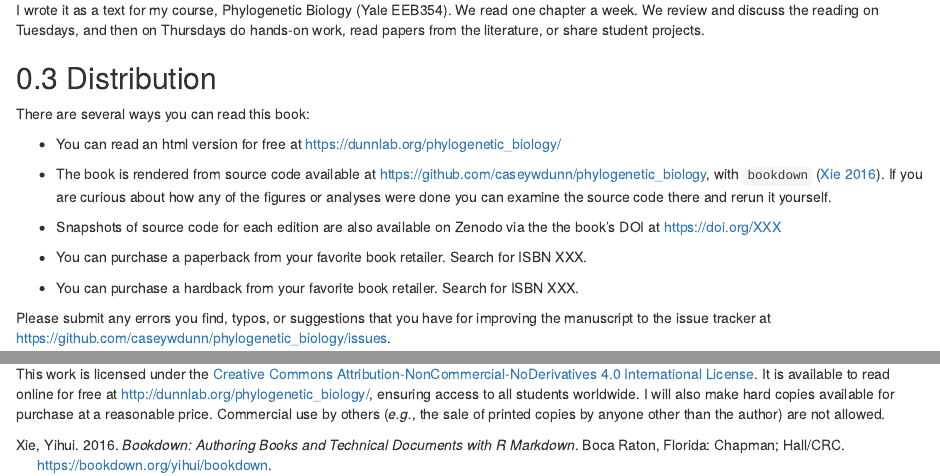
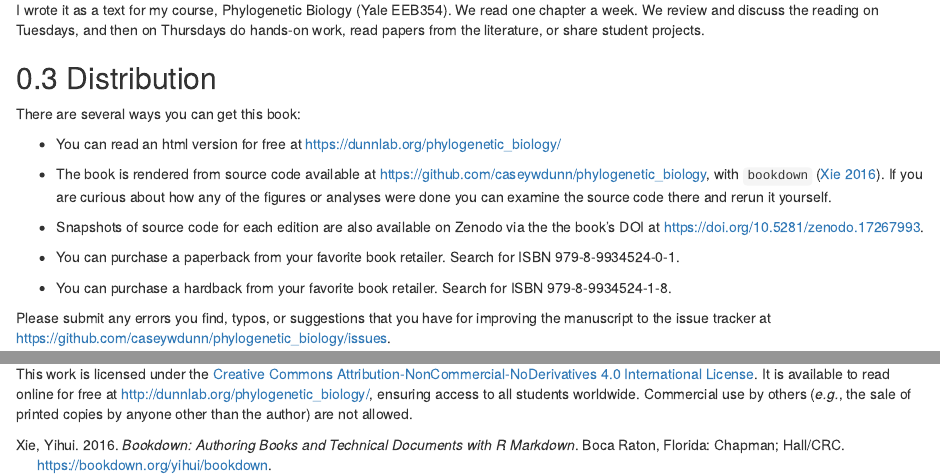
Before and after one commit to caseywdunn/phylogenetic_biology, an R Markdown document (index.rmd): the page in a window 1100 px wide, from 530 px down, and a second part further down, joined at a grey line. Rendered offline with R 4.5, knitr and Pandoc, with nearby package versions; drawn as R Markdown's standard HTML page in place of the format the file asks for.

Commit message:
preface fixes

```diff
--- a/index.rmd
+++ b/index.rmd
@@ -219,17 +219,17 @@ I wrote it as a text for my course, Phylogenetic Biology (Yale EEB354). We read
 
 ## Distribution
 
-There are several ways you can read this book:
+There are several ways you can get this book:
 
 - You can read an html version for free at https://dunnlab.org/phylogenetic_biology/
 
 - The book is rendered from source code available at https://github.com/caseywdunn/phylogenetic_biology, with `bookdown` [@bookdown2016]. If you are curious about how any of the figures or analyses were done you can examine the source code there and rerun it yourself.
 
-- Snapshots of source code for each edition are also available on Zenodo via the the book's DOI at https://doi.org/XXX
+- Snapshots of source code for each edition are also available on Zenodo via the the book's DOI at https://doi.org/`r doi_value`.
 
-- You can purchase a paperback from your favorite book retailer. Search for ISBN XXX.
+- You can purchase a paperback from your favorite book retailer. Search for ISBN `r isbn_paperback_value`.
 
-- You can purchase a hardback from your favorite book retailer. Search for ISBN XXX.
+- You can purchase a hardback from your favorite book retailer. Search for ISBN `r isbn_hardback_value`.
 
 Please submit any errors you find, typos, or suggestions that you have for improving the manuscript to the issue tracker at https://github.com/caseywdunn/phylogenetic_biology/issues.
 
@@ -283,4 +283,4 @@ Thanks in particular to the students of Yale EEB354 in the falls of 2020 (the fi
 
 ![](figures/by-nc-nd-600.png)
 
-This work is licensed under the [Creative Commons Attribution-NonCommercial-NoDerivatives 4.0 International License]( http://creativecommons.org/licenses/by-nc-nd/4.0/). It is available to read online for free at http://dunnlab.org/phylogenetic_biology/, ensuring access to all students worldwide. I will also make hard copies available for purchase at a reasonable price. Commercial use by others (*e.g.*, the sale of printed copies by anyone other than the author) are not allowed.
+This work is licensed under the [Creative Commons Attribution-NonCommercial-NoDerivatives 4.0 International License]( http://creativecommons.org/licenses/by-nc-nd/4.0/). It is available to read online for free at http://dunnlab.org/phylogenetic_biology/, ensuring access to all students worldwide. Commercial use by others (*e.g.*, the sale of printed copies by anyone other than the author) are not allowed.
```
Also changed, not shown: docs/phylogenetic_biology.md.
